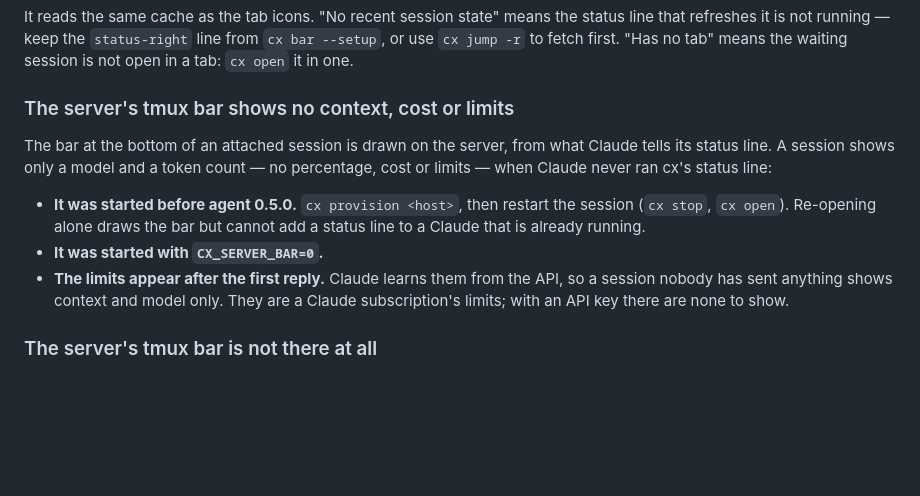
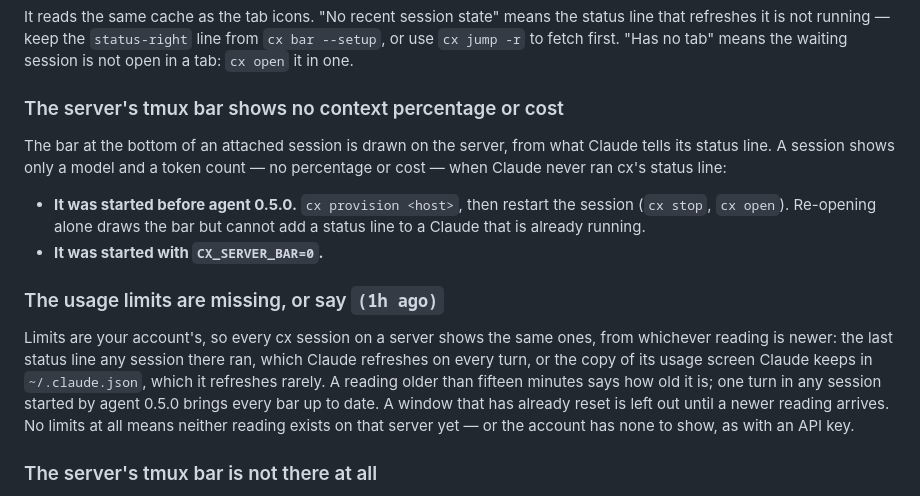
Before and after one commit to farajzadeh/cx, a Markdown page: docs/TROUBLESHOOTING.md, the part around the change. Drawn GitHub-style; blank space fills up the shorter version.

```diff
--- a/docs/TROUBLESHOOTING.md
+++ b/docs/TROUBLESHOOTING.md
@@ -528,19 +528,27 @@ status line that refreshes it is not running — keep the `status-right` line
 from `cx bar --setup`, or use `cx jump -r` to fetch first. "Has no tab" means the
 waiting session is not open in a tab: `cx open` it in one.
 
-### The server's tmux bar shows no context, cost or limits
+### The server's tmux bar shows no context percentage or cost
 
 The bar at the bottom of an attached session is drawn on the server, from what
 Claude tells its status line. A session shows only a model and a token count —
-no percentage, cost or limits — when Claude never ran cx's status line:
+no percentage or cost — when Claude never ran cx's status line:
 
 - **It was started before agent 0.5.0.** `cx provision <host>`, then restart the
   session (`cx stop`, `cx open`). Re-opening alone draws the bar but cannot add
   a status line to a Claude that is already running.
 - **It was started with `CX_SERVER_BAR=0`.**
-- **The limits appear after the first reply.** Claude learns them from the API,
-  so a session nobody has sent anything shows context and model only. They are
-  a Claude subscription's limits; with an API key there are none to show.
+
+### The usage limits are missing, or say `(1h ago)`
+
+Limits are your account's, so every cx session on a server shows the same ones,
+from whichever reading is newer: the last status line any session there ran,
+which Claude refreshes on every turn, or the copy of its usage screen Claude
+keeps in `~/.claude.json`, which it refreshes rarely. A reading older than
+fifteen minutes says how old it is; one turn in any session started by agent
+0.5.0 brings every bar up to date. A window that has already reset is left out
+until a newer reading arrives. No limits at all means neither reading exists on
+that server yet — or the account has none to show, as with an API key.
 
 ### The server's tmux bar is not there at all
 
```
Also changed, not shown: README.md (+13 -7 lines), docs/ARCHITECTURE.md (+5 -1 lines).
